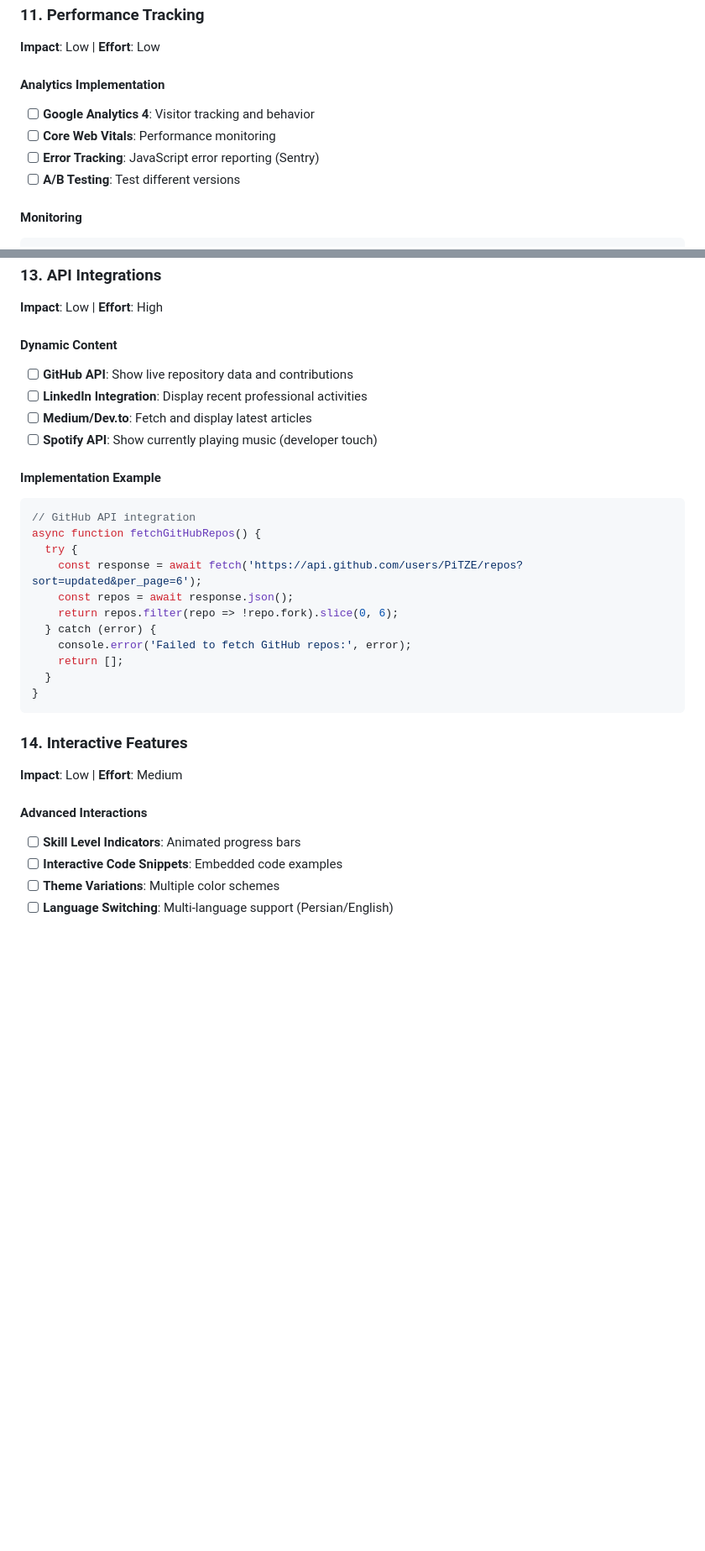
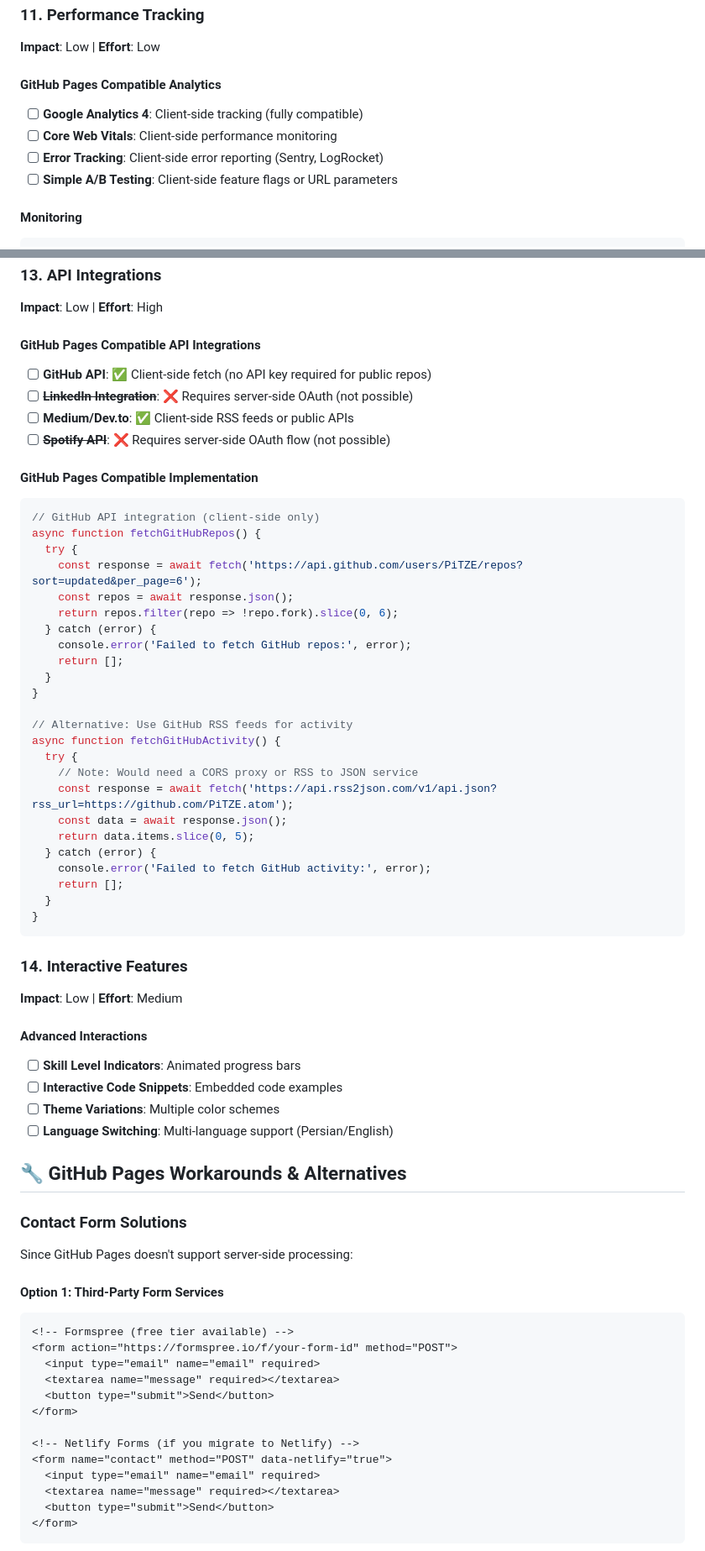
Before and after one commit to PiTZE/pitze.github.io, a Markdown page: IMPROVEMENT_SUGGESTIONS.md, 2 parts joined by grey strips. Shown at 84% size. GitHub-like rendering; blank space fills up the shorter version.

````diff
--- a/IMPROVEMENT_SUGGESTIONS.md
+++ b/IMPROVEMENT_SUGGESTIONS.md
@@ -260,11 +271,11 @@ This document outlines comprehensive improvement suggestions for the Parsa Taghi
 ### 11. Performance Tracking
 **Impact**: Low | **Effort**: Low
 
-#### Analytics Implementation
-- [ ] **Google Analytics 4**: Visitor tracking and behavior
-- [ ] **Core Web Vitals**: Performance monitoring
-- [ ] **Error Tracking**: JavaScript error reporting (Sentry)
-- [ ] **A/B Testing**: Test different versions
+#### GitHub Pages Compatible Analytics
+- [ ] **Google Analytics 4**: Client-side tracking (fully compatible)
+- [ ] **Core Web Vitals**: Client-side performance monitoring
+- [ ] **Error Tracking**: Client-side error reporting (Sentry, LogRocket)
+- [ ] **Simple A/B Testing**: Client-side feature flags or URL parameters
 
 #### Monitoring
 ```javascript
@@ -307,15 +318,15 @@ window.addEventListener('load', () => {
 ### 13. API Integrations
 **Impact**: Low | **Effort**: High
 
-#### Dynamic Content
-- [ ] **GitHub API**: Show live repository data and contributions
-- [ ] **LinkedIn Integration**: Display recent professional activities
-- [ ] **Medium/Dev.to**: Fetch and display latest articles
-- [ ] **Spotify API**: Show currently playing music (developer touch)
+#### GitHub Pages Compatible API Integrations
+- [ ] **GitHub API**: ✅ Client-side fetch (no API key required for public repos)
+- [ ] **~~LinkedIn Integration~~**: ❌ Requires server-side OAuth (not possible)
+- [ ] **Medium/Dev.to**: ✅ Client-side RSS feeds or public APIs
+- [ ] **~~Spotify API~~**: ❌ Requires server-side OAuth flow (not possible)
 
-#### Implementation Example
+#### GitHub Pages Compatible Implementation
 ```javascript
-// GitHub API integration
+// GitHub API integration (client-side only)
 async function fetchGitHubRepos() {
   try {
     const response = await fetch('https://api.github.com/users/PiTZE/repos?sort=updated&per_page=6');
@@ -323,6 +334,19 @@ async function fetchGitHubRepos() {
     return repos.filter(repo => !repo.fork).slice(0, 6);
   } catch (error) {
     console.error('Failed to fetch GitHub repos:', error);
+    return [];
+  }
+}
+
+// Alternative: Use GitHub RSS feeds for activity
+async function fetchGitHubActivity() {
+  try {
+    // Note: Would need a CORS proxy or RSS to JSON service
+    const response = await fetch('https://api.rss2json.com/v1/api.json?rss_url=https://github.com/PiTZE.atom');
+    const data = await response.json();
+    return data.items.slice(0, 5);
+  } catch (error) {
+    console.error('Failed to fetch GitHub activity:', error);
     return [];
   }
 }
@@ -336,3 +360,26 @@ async function fetchGitHubRepos() {
 - [ ] **Interactive Code Snippets**: Embedded code examples
 - [ ] **Theme Variations**: Multiple color schemes
 - [ ] **Language Switching**: Multi-language support (Persian/English)
+
+## 🔧 GitHub Pages Workarounds & Alternatives
+
+### Contact Form Solutions
+Since GitHub Pages doesn't support server-side processing:
+
+#### Option 1: Third-Party Form Services
+```html
+<!-- Formspree (free tier available) -->
+<form action="https://formspree.io/f/your-form-id" method="POST">
+  <input type="email" name="email" required>
+  <textarea name="message" required></textarea>
+  <button type="submit">Send</button>
+</form>
+
+<!-- Netlify Forms (if you migrate to Netlify) -->
+<form name="contact" method="POST" data-netlify="true">
+  <input type="email" name="email" required>
+  <textarea name="message" required></textarea>
+  <button type="submit">Send</button>
+</form>
+```
+
````
Also changed, not shown: other parts of IMPROVEMENT_SUGGESTIONS.md (+145 -22 lines).
